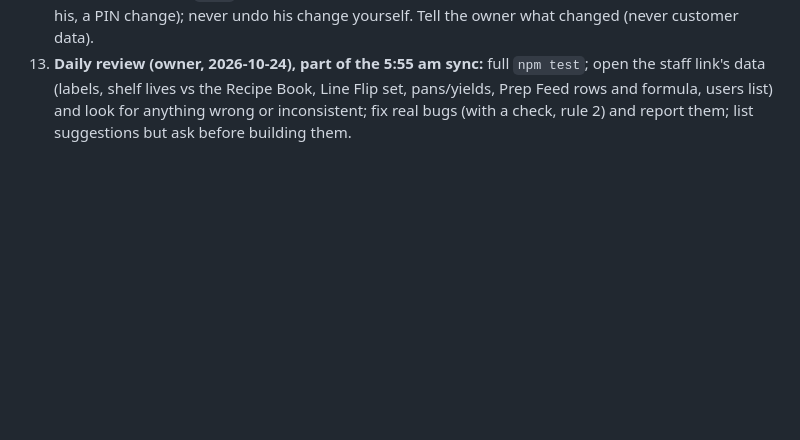
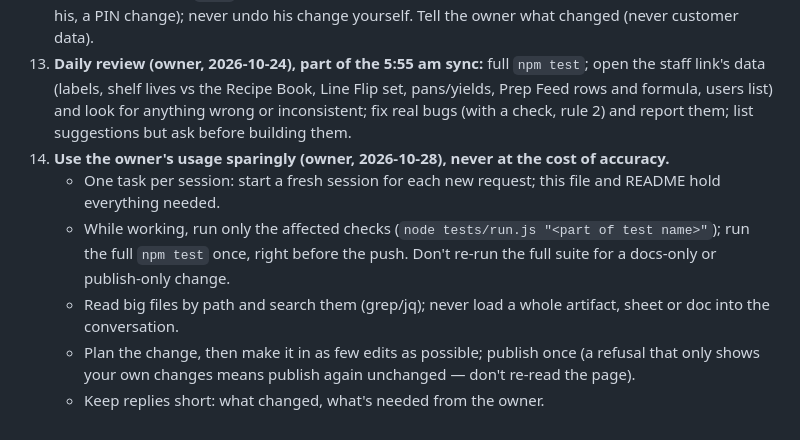
Before and after one commit to 5jfwkzfvg4-hash/yardery-labels, a Markdown page: CLAUDE.md, the part around the change. Drawn GitHub-style; blank space fills up the shorter version.

Commit message:
CLAUDE.md: owner rule 14, use usage sparingly
Co-Authored-By: Claude Opus 5.5 <noreply@anthropic.com>
Claude-Session: https://claude.ai/code/session_01QjqHkhkz5WWvq3WiXfPEfu

```diff
--- a/CLAUDE.md
+++ b/CLAUDE.md
@@ -74,3 +74,11 @@ The kitchen depends on this page to print legally required date labels. Keep it
 13. **Daily review (owner, 2026-10-24), part of the 5:55 am sync:** full `npm test`; open the staff link's data (labels,
     shelf lives vs the Recipe Book, Line Flip set, pans/yields, Prep Feed rows and formula, users list) and look for anything
     wrong or inconsistent; fix real bugs (with a check, rule 2) and report them; list suggestions but ask before building them.
+14. **Use the owner's usage sparingly (owner, 2026-10-28), never at the cost of accuracy.**
+    - One task per session: start a fresh session for each new request; this file and README hold everything needed.
+    - While working, run only the affected checks (`node tests/run.js "<part of test name>"`); run the full `npm test`
+      once, right before the push. Don't re-run the full suite for a docs-only or publish-only change.
+    - Read big files by path and search them (grep/jq); never load a whole artifact, sheet or doc into the conversation.
+    - Plan the change, then make it in as few edits as possible; publish once (a refusal that only shows your own
+      changes means publish again unchanged — don't re-read the page).
+    - Keep replies short: what changed, what's needed from the owner.
```
